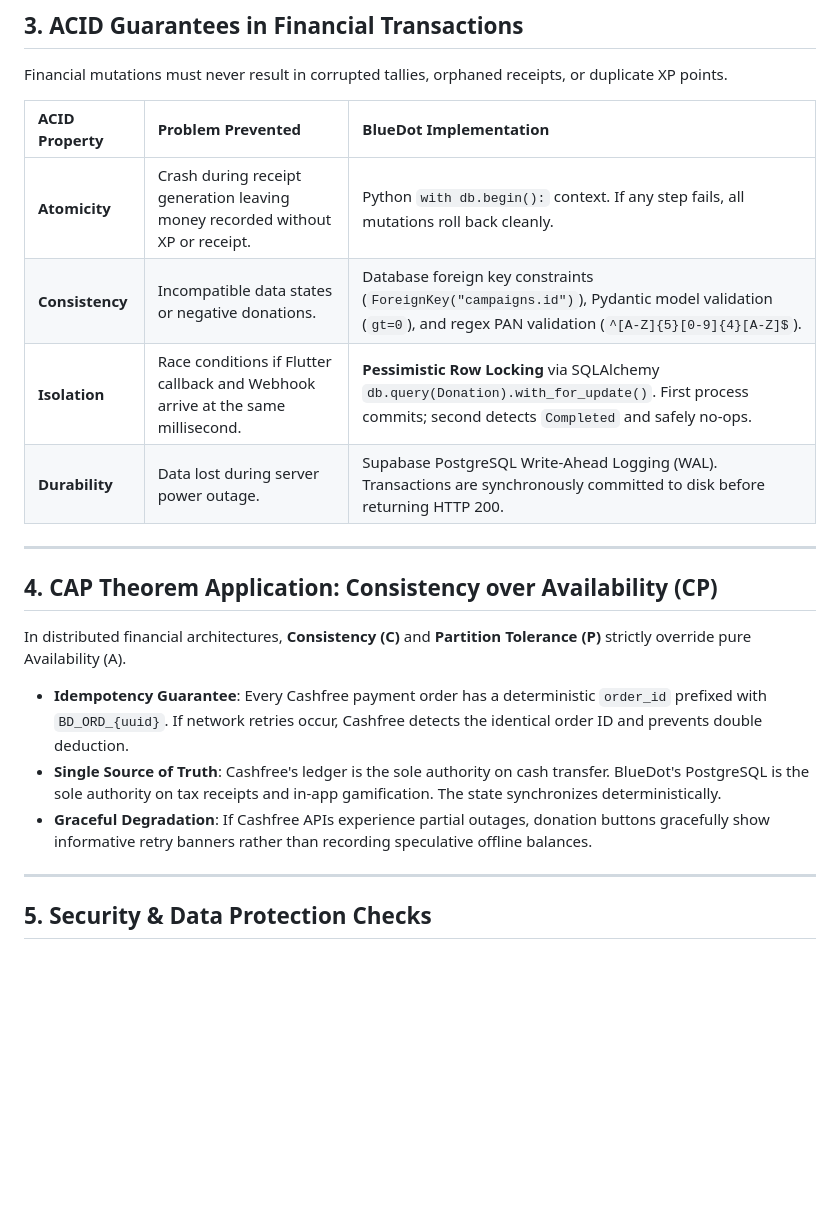
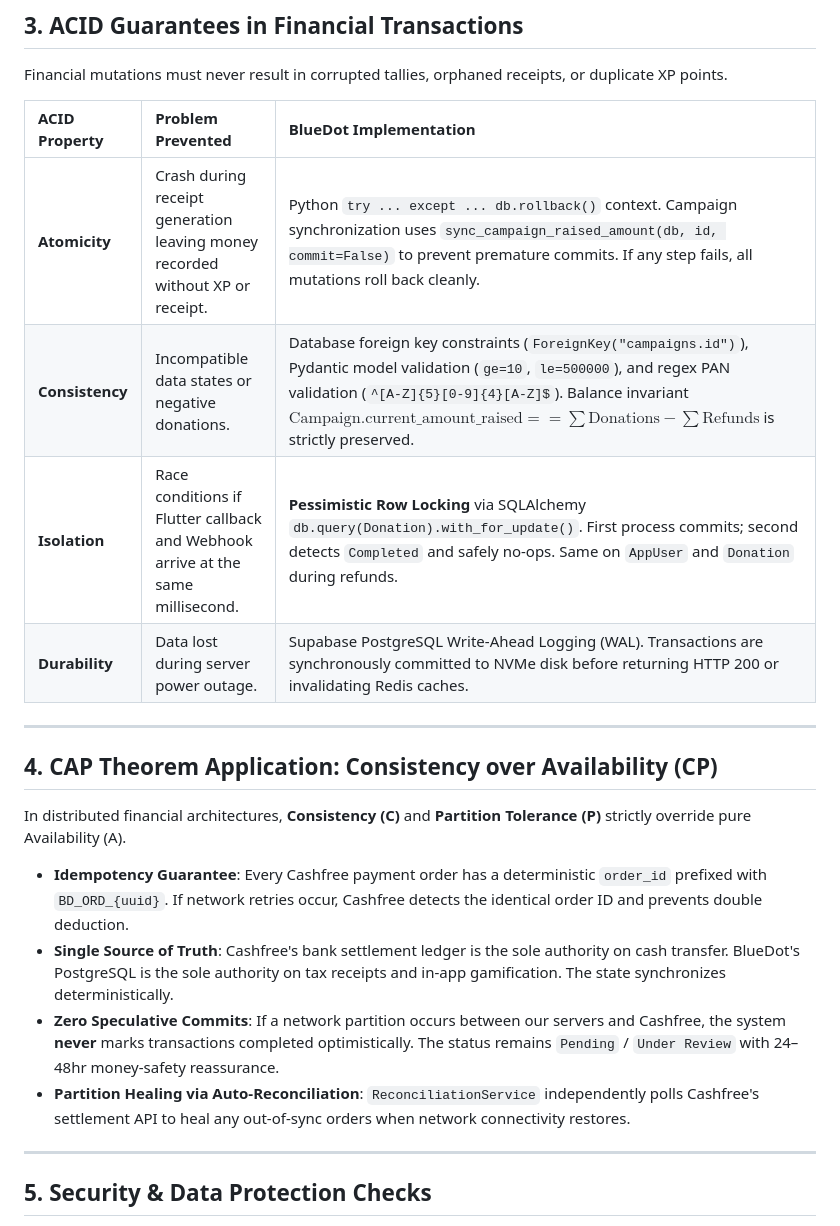
Before and after one commit to Thirdeyecreative/bluedot_app, a Markdown page: documents/13_cashfree_payment_gateway.md, the part around one of its changes. GitHub-like rendering; blank space fills up the shorter version.

```diff
--- a/documents/13_cashfree_payment_gateway.md
+++ b/documents/13_cashfree_payment_gateway.md
@@ -76,10 +76,10 @@ Financial mutations must never result in corrupted tallies, orphaned receipts, o
 
 | ACID Property | Problem Prevented | BlueDot Implementation |
 | :--- | :--- | :--- |
-| **Atomicity** | Crash during receipt generation leaving money recorded without XP or receipt. | Python `with db.begin():` context. If any step fails, all mutations roll back cleanly. |
-| **Consistency** | Incompatible data states or negative donations. | Database foreign key constraints (`ForeignKey("campaigns.id")`), Pydantic model validation (`gt=0`), and regex PAN validation (`^[A-Z]{5}[0-9]{4}[A-Z]$`). |
-| **Isolation** | Race conditions if Flutter callback and Webhook arrive at the same millisecond. | **Pessimistic Row Locking** via SQLAlchemy `db.query(Donation).with_for_update()`. First process commits; second detects `Completed` and safely no-ops. |
-| **Durability** | Data lost during server power outage. | Supabase PostgreSQL Write-Ahead Logging (WAL). Transactions are synchronously committed to disk before returning HTTP 200. |
+| **Atomicity** | Crash during receipt generation leaving money recorded without XP or receipt. | Python `try ... except ... db.rollback()` context. Campaign synchronization uses `sync_campaign_raised_amount(db, id, commit=False)` to prevent premature commits. If any step fails, all mutations roll back cleanly. |
+| **Consistency** | Incompatible data states or negative donations. | Database foreign key constraints (`ForeignKey("campaigns.id")`), Pydantic model validation (`ge=10`, `le=500000`), and regex PAN validation (`^[A-Z]{5}[0-9]{4}[A-Z]$`). Balance invariant $\text{Campaign.current\_amount\_raised} == \sum \text{Donations} - \sum \text{Refunds}$ is strictly preserved. |
+| **Isolation** | Race conditions if Flutter callback and Webhook arrive at the same millisecond. | **Pessimistic Row Locking** via SQLAlchemy `db.query(Donation).with_for_update()`. First process commits; second detects `Completed` and safely no-ops. Same on `AppUser` and `Donation` during refunds. |
+| **Durability** | Data lost during server power outage. | Supabase PostgreSQL Write-Ahead Logging (WAL). Transactions are synchronously committed to NVMe disk before returning HTTP 200 or invalidating Redis caches. |
 
 ---
 
@@ -88,8 +88,9 @@ Financial mutations must never result in corrupted tallies, orphaned receipts, o
 In distributed financial architectures, **Consistency (C)** and **Partition Tolerance (P)** strictly override pure Availability (A).
 
 * **Idempotency Guarantee**: Every Cashfree payment order has a deterministic `order_id` prefixed with `BD_ORD_{uuid}`. If network retries occur, Cashfree detects the identical order ID and prevents double deduction.
-* **Single Source of Truth**: Cashfree's ledger is the sole authority on cash transfer. BlueDot's PostgreSQL is the sole authority on tax receipts and in-app gamification. The state synchronizes deterministically.
-* **Graceful Degradation**: If Cashfree APIs experience partial outages, donation buttons gracefully show informative retry banners rather than recording speculative offline balances.
+* **Single Source of Truth**: Cashfree's bank settlement ledger is the sole authority on cash transfer. BlueDot's PostgreSQL is the sole authority on tax receipts and in-app gamification. The state synchronizes deterministically.
+* **Zero Speculative Commits**: If a network partition occurs between our servers and Cashfree, the system **never** marks transactions completed optimistically. The status remains `Pending` / `Under Review` with 24–48hr money-safety reassurance.
+* **Partition Healing via Auto-Reconciliation**: `ReconciliationService` independently polls Cashfree's settlement API to heal any out-of-sync orders when network connectivity restores.
 
 ---
 
```
Also changed, not shown: other parts of documents/13_cashfree_payment_gateway.md (+36 -44 lines), documents/14_section_80g_statutory_compliance.md (added, +153 -0 lines).
